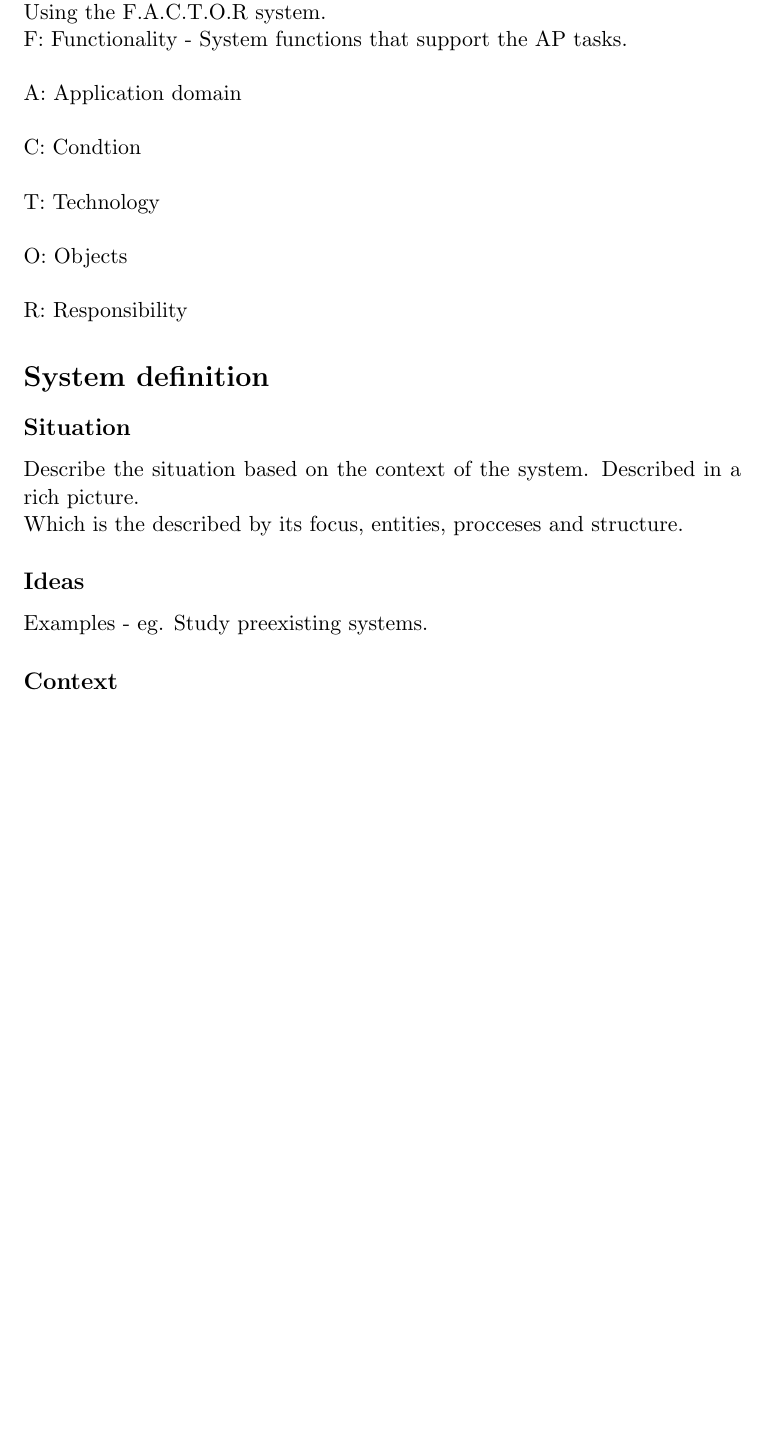
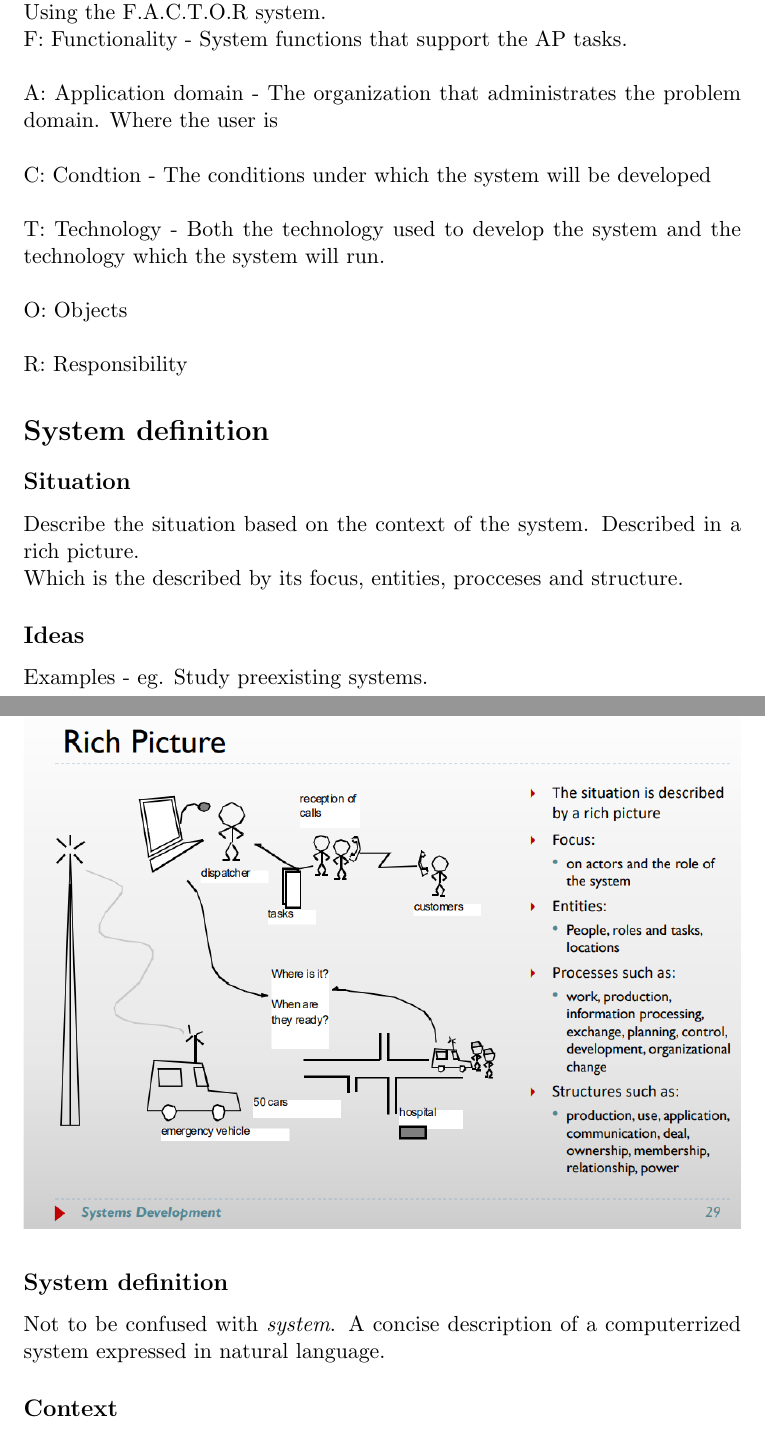
Before and after one commit to Oragif/OOAD, a LaTeX document (master.tex, which reads chapters/system_choice/page.tex): part of page 4 of 5 before the commit and two parts of pages 4 and 5 of 5 after it, the two joined at a grey line, cut so that both start at the same text, the shorter picture padded with empty space. Compiled offline with pdfLaTeX.

Commit message:
Lecture 1

```diff
--- a/chapters/system_choice/page.tex
+++ b/chapters/system_choice/page.tex
@@ -3,11 +3,12 @@ Define the system in its context problem domain + application domain.\\
 Using the F.A.C.T.O.R system.\\
 F: Functionality - System functions that support the AP tasks.
 \\\\
-A: Application domain
+A: Application domain - The organization that administrates the problem domain.
+Where the user is
 \\\\
-C: Condtion
+C: Condtion - The conditions under which the system will be developed
 \\\\
-T: Technology
+T: Technology - Both the technology used to develop the system and the technology which the system will run.
 \\\\
 O: Objects
 \\\\
@@ -25,4 +26,7 @@ Which is the described by its focus, entities, procceses and structure.
 \subsection*{Ideas}
 Examples - eg. Study preexisting systems.
 
+\subsection*{System definition}
+Not to be confused with \textit{system}. A concise description of a computerrized system expressed in natural language.
+
 \subsection*{Context}
```
Also changed, not shown: master.pdf (added).
